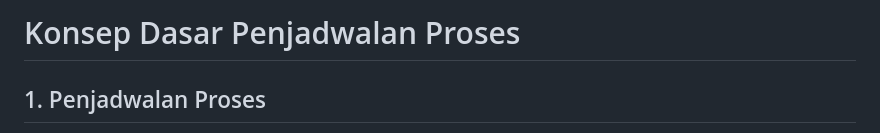
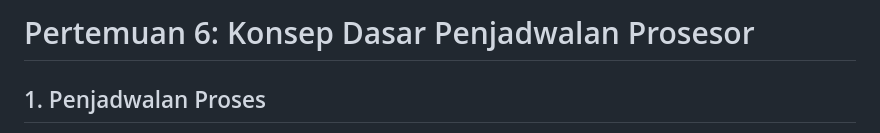
Before and after one commit to Muhammad-Ikhwan-Fathulloh/Operating-System-Course-Bank, a Markdown page: Pertemuan_6.md, the part around the change. Rendered like a GitHub page.

```diff
--- a/Pertemuan_6.md
+++ b/Pertemuan_6.md
@@ -1,4 +1,4 @@
-# Konsep Dasar Penjadwalan Proses
+# Pertemuan 6: Konsep Dasar Penjadwalan Prosesor
 
 ## 1. Penjadwalan Proses
 Penjadwalan proses adalah mekanisme dalam sistem operasi yang mengatur urutan eksekusi proses di CPU. Tujuan utama penjadwalan adalah untuk meningkatkan efisiensi penggunaan CPU dan memberikan waktu respons yang baik untuk pengguna.
```
